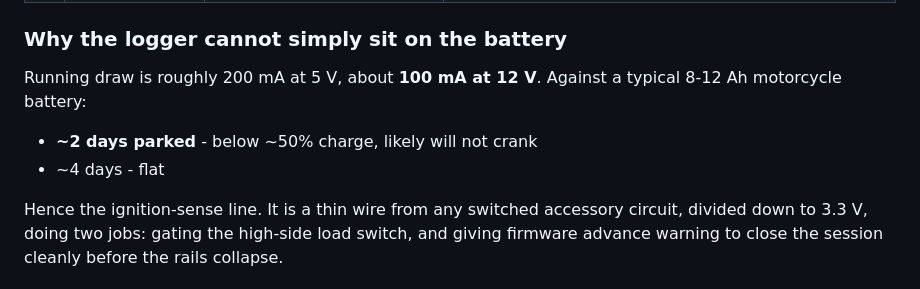
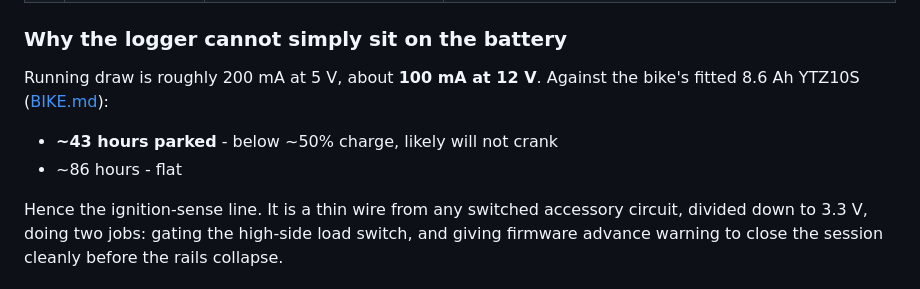
Before and after one commit to JammySlop/The-Panslopticon, a Markdown page: MDL/docs/HARDWARE.md, the part around the change. Rendered like a GitHub page.

```diff
--- a/MDL/docs/HARDWARE.md
+++ b/MDL/docs/HARDWARE.md
@@ -107,11 +107,11 @@ reasoning in ADR-0015.
 
 ### Why the logger cannot simply sit on the battery
 
-Running draw is roughly 200 mA at 5 V, about **100 mA at 12 V**. Against a
-typical 8-12 Ah motorcycle battery:
+Running draw is roughly 200 mA at 5 V, about **100 mA at 12 V**. Against the
+bike's fitted 8.6 Ah YTZ10S ([BIKE.md](BIKE.md)):
 
-- **~2 days parked** - below ~50% charge, likely will not crank
-- ~4 days - flat
+- **~43 hours parked** - below ~50% charge, likely will not crank
+- ~86 hours - flat
 
 Hence the ignition-sense line. It is a thin wire from any switched accessory
 circuit, divided down to 3.3 V, doing two jobs: gating the high-side load
```
Also changed, not shown: MDL/docs/BIKE.md (+17 -8 lines), MDL/docs/DECISIONS.md (+5 -3 lines).
